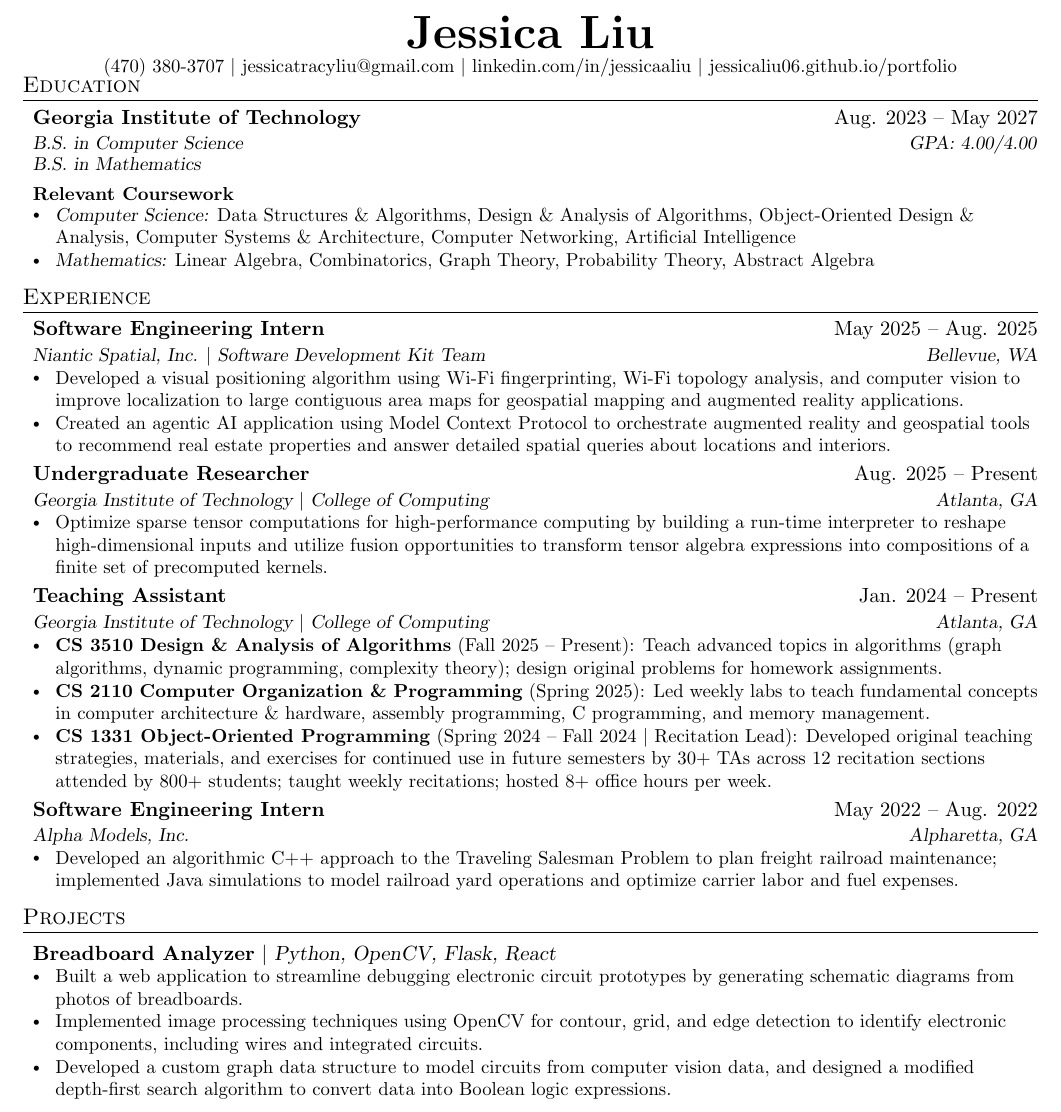
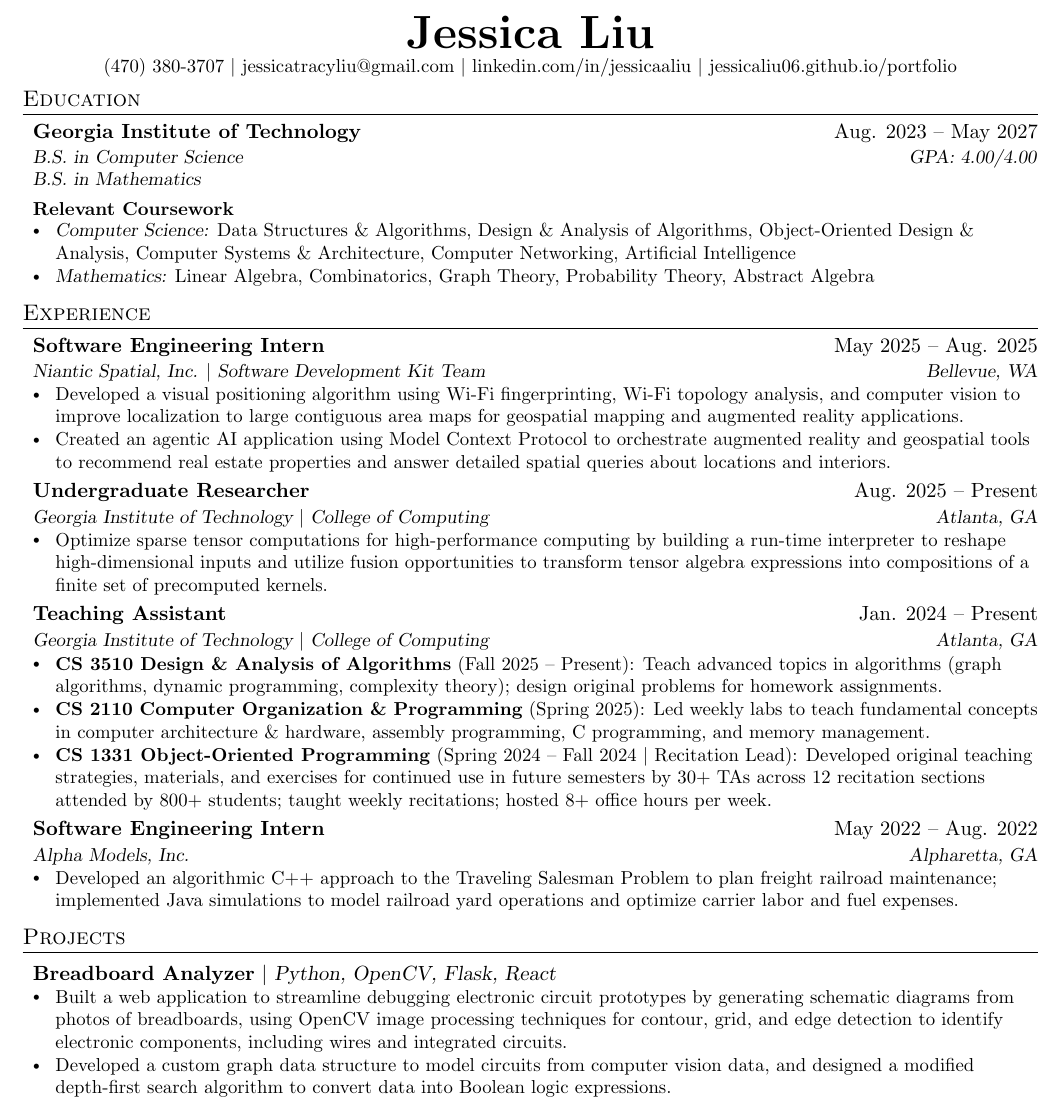
Before and after one commit to jessicaliu06/resume, a LaTeX CV (LiuJessica_Resume.tex): part of the page, cut so that both start at the same text. Compiled offline with pdfLaTeX.

Commit message:
Adjust spacing

```diff
--- a/LiuJessica_Resume.tex
+++ b/LiuJessica_Resume.tex
@@ -120,9 +120,9 @@
         \href{https://www.linkedin.com/in/jessicaaliu/}{linkedin.com/in/jessicaaliu} $|$
         \href{https://jessicaliu06.github.io/portfolio}{jessicaliu06.github.io/portfolio}
 \end{center}
+\vspace{-0.5cm}
 
 %-----------EDUCATION-----------
-\vspace{-0.75cm}
 \section{Education}
   \resumeSubHeadingListStart
     \resumeSubheading
@@ -197,12 +197,10 @@
       \resumeProjectHeading
           {\textbf{Breadboard Analyzer} $|$ \textsl{Python, OpenCV, Flask, React}}{}
           \resumeItemListStart
-            \resumeItem{Built a web application to streamline debugging electronic circuit prototypes by generating schematic diagrams from photos of breadboards.}
-            \resumeItem{Implemented image processing techniques using OpenCV for contour, grid, and edge detection to identify electronic components, including wires and integrated circuits.}
+            \resumeItem{Built a web application to streamline debugging electronic circuit prototypes by generating schematic diagrams from photos of breadboards, using OpenCV image processing techniques for contour, grid, and edge detection to identify electronic components, including wires and integrated circuits.}
             \resumeItem{Developed a custom graph data structure to model circuits from computer vision data, and designed a modified depth-first search algorithm to convert data into Boolean logic expressions.}
           \resumeItemListEnd
     \resumeSubHeadingListEnd
-
 
  %-----------LEADERSHIP & COMMUNITY INVOLVEMENT-----------
  \section{Leadership \& Community Involvement}
```
Also changed, not shown: LiuJessica_Resume.pdf.
